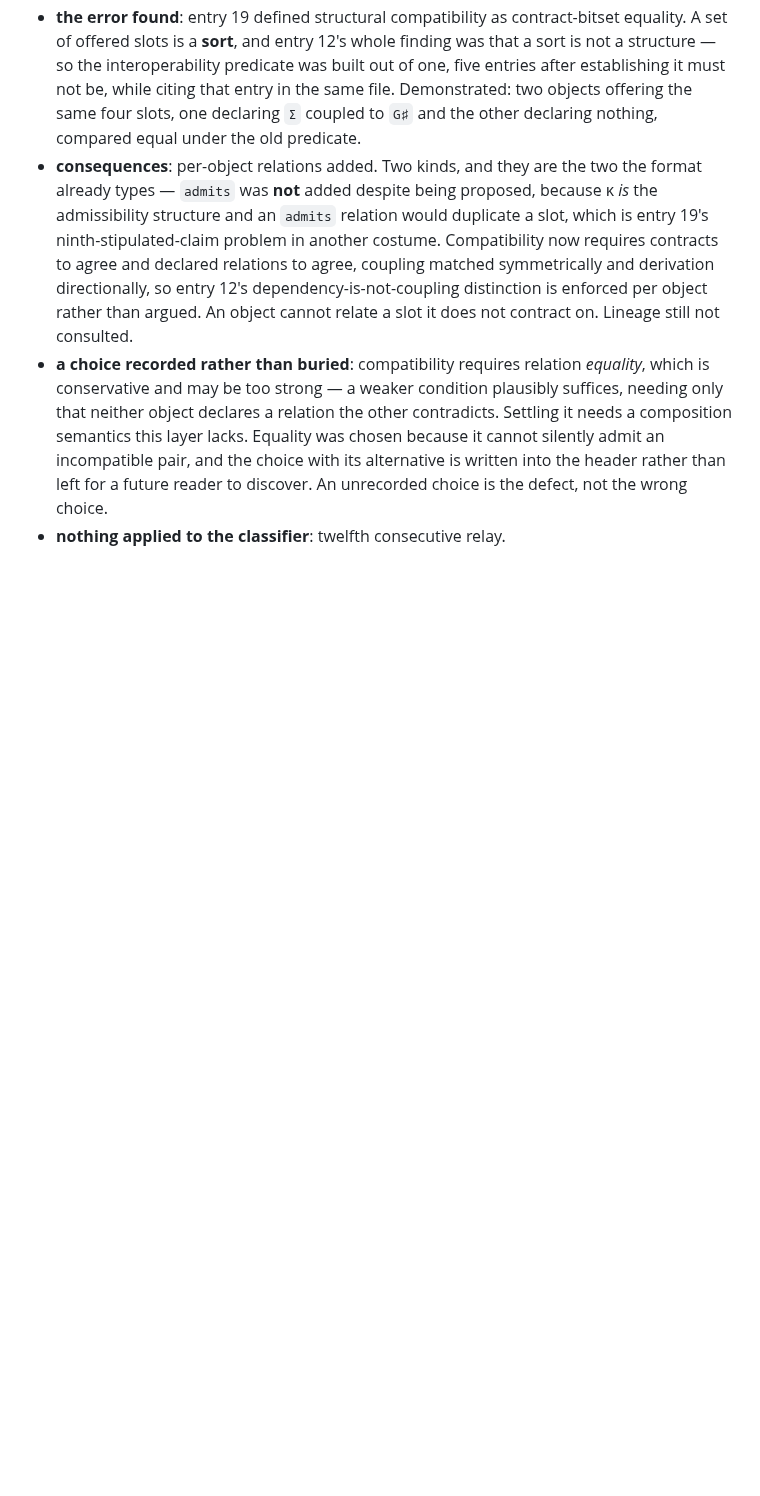
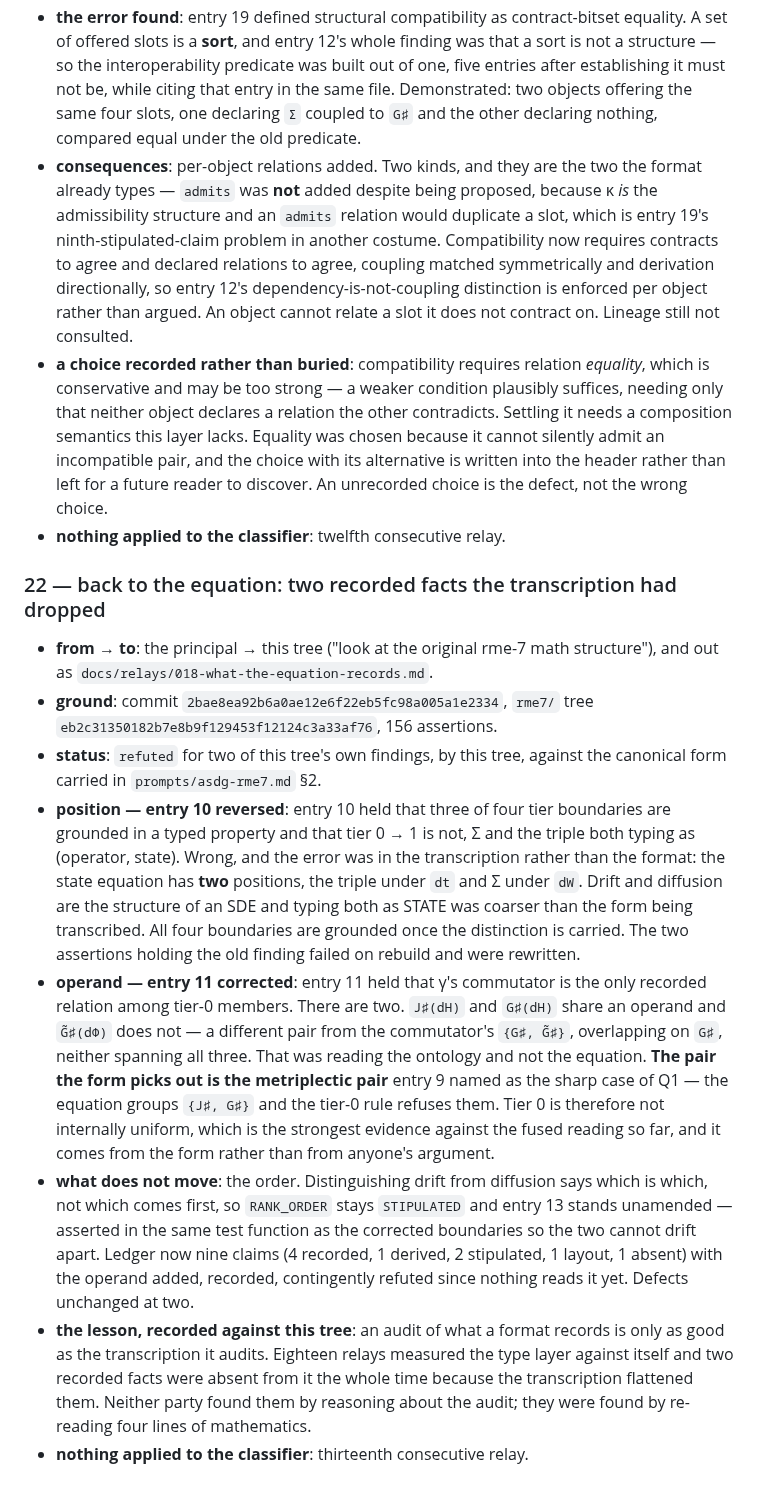
Before and after one commit to mrosst108-collab/moop, a Markdown page: docs/crossing.md, the part around the change. Rendered like a GitHub page; blank space fills up the shorter version.

```diff
--- a/docs/crossing.md
+++ b/docs/crossing.md
@@ -315,3 +315,14 @@ mechanism, zero code.
 - **consequences**: per-object relations added. Two kinds, and they are the two the format already types — `admits` was **not** added despite being proposed, because κ *is* the admissibility structure and an `admits` relation would duplicate a slot, which is entry 19's ninth-stipulated-claim problem in another costume. Compatibility now requires contracts to agree and declared relations to agree, coupling matched symmetrically and derivation directionally, so entry 12's dependency-is-not-coupling distinction is enforced per object rather than argued. An object cannot relate a slot it does not contract on. Lineage still not consulted.
 - **a choice recorded rather than buried**: compatibility requires relation *equality*, which is conservative and may be too strong — a weaker condition plausibly suffices, needing only that neither object declares a relation the other contradicts. Settling it needs a composition semantics this layer lacks. Equality was chosen because it cannot silently admit an incompatible pair, and the choice with its alternative is written into the header rather than left for a future reader to discover. An unrecorded choice is the defect, not the wrong choice.
 - **nothing applied to the classifier**: twelfth consecutive relay.
+
+### 22 — back to the equation: two recorded facts the transcription had dropped
+
+- **from → to**: the principal → this tree ("look at the original rme-7 math structure"), and out as `docs/relays/018-what-the-equation-records.md`.
+- **ground**: commit `2bae8ea92b6a0ae12e6f22eb5fc98a005a1e2334`, `rme7/` tree `eb2c31350182b7e8b9f129453f12124c3a33af76`, 156 assertions.
+- **status**: `refuted` for two of this tree's own findings, by this tree, against the canonical form carried in `prompts/asdg-rme7.md` §2.
+- **position — entry 10 reversed**: entry 10 held that three of four tier boundaries are grounded in a typed property and that tier 0 → 1 is not, Σ and the triple both typing as (operator, state). Wrong, and the error was in the transcription rather than the format: the state equation has **two** positions, the triple under `dt` and Σ under `dW`. Drift and diffusion are the structure of an SDE and typing both as STATE was coarser than the form being transcribed. All four boundaries are grounded once the distinction is carried. The two assertions holding the old finding failed on rebuild and were rewritten.
+- **operand — entry 11 corrected**: entry 11 held that γ's commutator is the only recorded relation among tier-0 members. There are two. `J♯(dH)` and `G♯(dH)` share an operand and `G̃♯(dΦ)` does not — a different pair from the commutator's `{G♯, G̃♯}`, overlapping on `G♯`, neither spanning all three. That was reading the ontology and not the equation. **The pair the form picks out is the metriplectic pair** entry 9 named as the sharp case of Q1 — the equation groups `{J♯, G♯}` and the tier-0 rule refuses them. Tier 0 is therefore not internally uniform, which is the strongest evidence against the fused reading so far, and it comes from the form rather than from anyone's argument.
+- **what does not move**: the order. Distinguishing drift from diffusion says which is which, not which comes first, so `RANK_ORDER` stays `STIPULATED` and entry 13 stands unamended — asserted in the same test function as the corrected boundaries so the two cannot drift apart. Ledger now nine claims (4 recorded, 1 derived, 2 stipulated, 1 layout, 1 absent) with the operand added, recorded, contingently refuted since nothing reads it yet. Defects unchanged at two.
+- **the lesson, recorded against this tree**: an audit of what a format records is only as good as the transcription it audits. Eighteen relays measured the type layer against itself and two recorded facts were absent from it the whole time because the transcription flattened them. Neither party found them by reasoning about the audit; they were found by re-reading four lines of mathematics.
+- **nothing applied to the classifier**: thirteenth consecutive relay.
```
Also changed, not shown: docs/relays/018-what-the-equation-records.md (added, +149 -0 lines).
